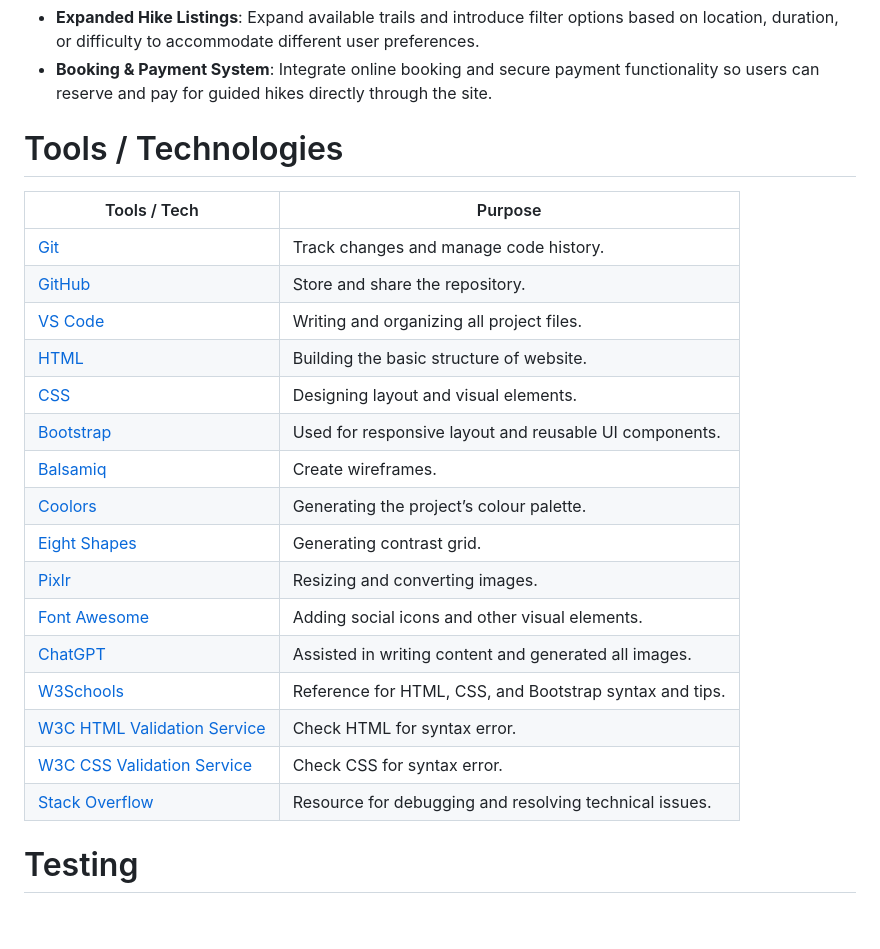
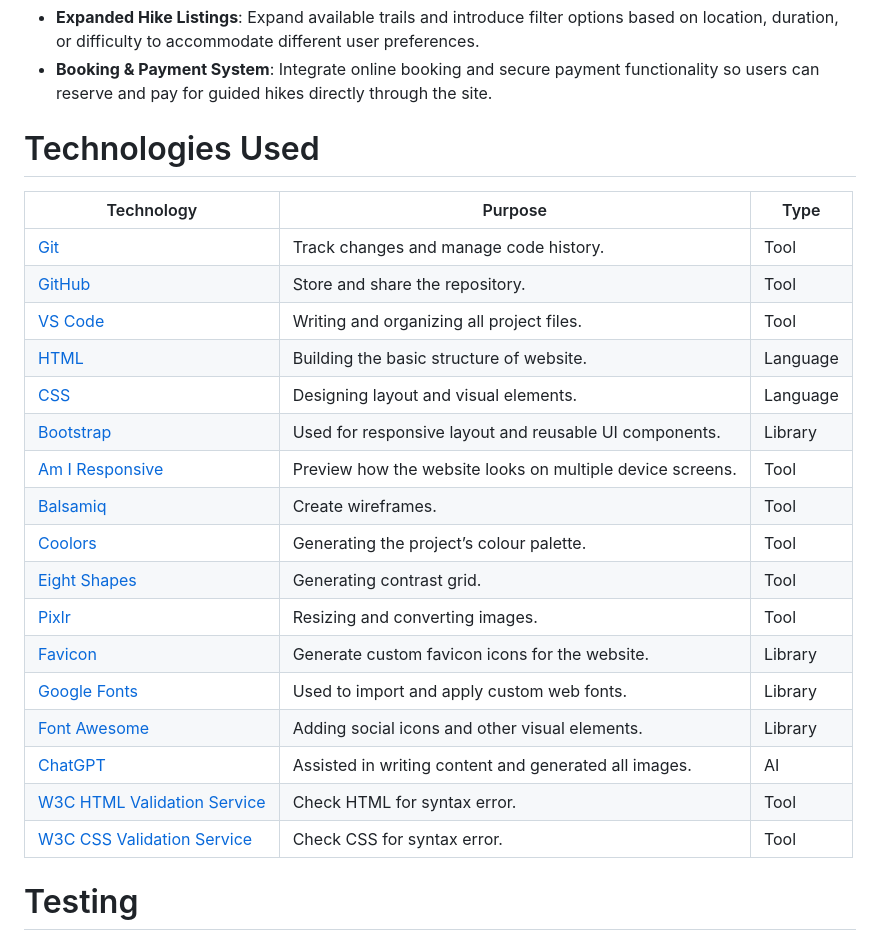
Before and after one commit to jolantadjatlova/blister-sisters, a Markdown page: README.md, the part around the change. Drawn GitHub-style; blank space fills up the shorter version.

Commit message:
Finish Technologies Used section for README

```diff
--- a/README.md
+++ b/README.md
@@ -157,26 +157,28 @@ This website offers a clean and friendly layout that's easy to navigate, whether
 - **Expanded Hike Listings**: Expand available trails and introduce filter options based on location, duration, or difficulty to accommodate different user preferences.
 - **Booking & Payment System**: Integrate online booking and secure payment functionality so users can reserve and pay for guided hikes directly through the site.
 
-# Tools / Technologies
+# Technologies Used
 
-| Tools / Tech                                                     | Purpose                                                |
-|------------------------------------------------------------------|--------------------------------------------------------|
-|[Git](https://git-scm.com/)                                       | Track changes and manage code history.                 |
-|[GitHub](https://github.com)                                      | Store and share the repository.                        |
-|[VS Code](https://code.visualstudio.com)                          | Writing and organizing all project files.              |
-|[HTML](https://en.wikipedia.org/wiki/HTML)                        | Building the basic structure of website.               |
-|[CSS](https://en.wikipedia.org/wiki/CSS)                          | Designing layout and visual elements.                  |
-|[Bootstrap](https://getbootstrap.com)                             | Used for responsive layout and reusable UI components. |
-|[Balsamiq](https://balsamiq.com/wireframes)                       | Create wireframes.                                     |
-|[Coolors](https://coolors.co/)                                    | Generating the project’s colour palette.               |
-|[Eight Shapes](https://contrast-grid.eightshapes.com/)            | Generating contrast grid.                              |
-|[Pixlr](https://pixlr.com/)                                       | Resizing and converting images.                        |
-|[Font Awesome](https://fontawesome.com)                           | Adding social icons and other visual elements.         |
-|[ChatGPT](https://chat.openai.com)                                | Assisted in writing content and generated all images.  |
-|[W3Schools](https://www.w3schools.com)                            | Reference for HTML, CSS, and Bootstrap syntax and tips.|
-|[W3C HTML Validation Service](https://validator.w3.org/)          | Check HTML for syntax error.                           |
-|[W3C CSS Validation Service](https://jigsaw.w3.org/css-validator/)| Check CSS for syntax error.                            |
-|[Stack Overflow](https://stackoverflow.com)                       | Resource for debugging and resolving technical issues. |
+| Technology                                                       | Purpose | Type
+|------------------------------------------------------------------|---------|---------------------------------------|
+|[Git](https://git-scm.com/)                                       | Track changes and manage code history.| Tool |
+|[GitHub](https://github.com)                                      | Store and share the repository.| Tool
+|[VS Code](https://code.visualstudio.com)                          | Writing and organizing all project files.| Tool
+|[HTML](https://en.wikipedia.org/wiki/HTML)                        | Building the basic structure of website. | Language
+|[CSS](https://en.wikipedia.org/wiki/CSS)                          | Designing layout and visual elements.    | Language
+|[Bootstrap](https://getbootstrap.com)                             | Used for responsive layout and reusable UI components.| Library
+|[Am I Responsive](https://ui.dev/amiresponsive?url=https://jolantadjatlova.github.io/blister-sisters/)| Preview how the website looks on multiple device screens.| Tool
+|[Balsamiq](https://balsamiq.com/wireframes)                       | Create wireframes.| Tool
+|[Coolors](https://coolors.co/)                                    | Generating the project’s colour palette.| Tool
+|[Eight Shapes](https://contrast-grid.eightshapes.com/)            | Generating contrast grid.| Tool
+|[Pixlr](https://pixlr.com/)                                       | Resizing and converting images.| Tool
+|[Favicon](https://favicon.io/#google_vignette)                    | Generate custom favicon icons for the website.| Library |
+|[Google Fonts](https://fonts.google.com/)                         | Used to import and apply custom web fonts.| Library
+|[Font Awesome](https://fontawesome.com)                           | Adding social icons and other visual elements.| Library
+|[ChatGPT](https://chat.openai.com)                                | Assisted in writing content and generated all images.| AI
+|[W3C HTML Validation Service](https://validator.w3.org/)          | Check HTML for syntax error.| Tool
+|[W3C CSS Validation Service](https://jigsaw.w3.org/css-validator/)| Check CSS for syntax error. | Tool
+
 
 # Testing
 ## Bugs
```
